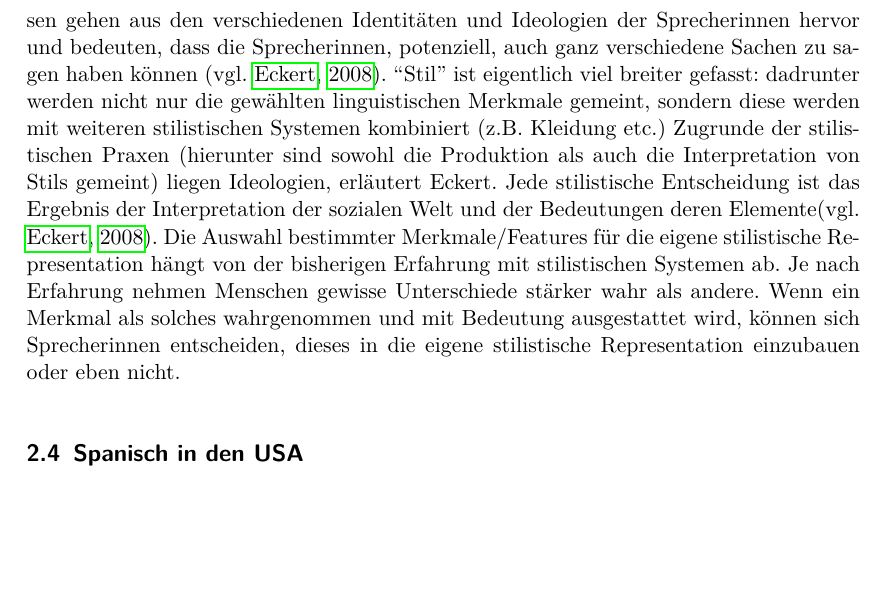
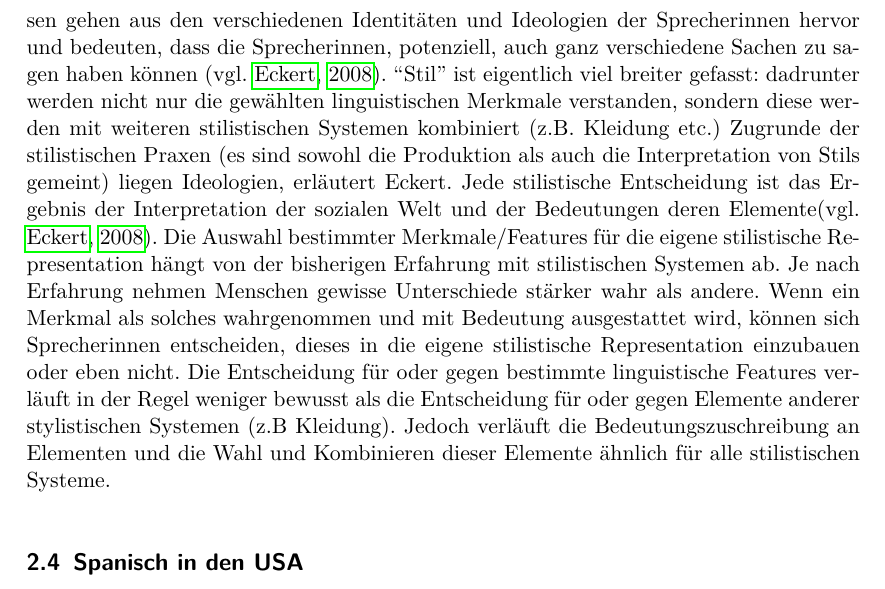
Before and after one commit to lusy/hausarbeiten, a LaTeX document (spanishNYC/hausarbeit/main.tex, which reads spanishNYC/hausarbeit/2-Grundlagen.tex): part of page 7 of 12, cut so that both start at the same text, the shorter picture padded with empty space. Compiled offline with pdfLaTeX.

Commit message:
spanishNYC: complete formulating style

```diff
--- a/spanishNYC/hausarbeit/2-Grundlagen.tex
+++ b/spanishNYC/hausarbeit/2-Grundlagen.tex
@@ -95,11 +95,13 @@ Der Begriff Sozioindexikalität ist eng an den Begriff ``Stil'' gekoppelt und in
 Eckert erklärt, dass sie, entgegen der weit verbreiteten Ansicht, nicht die Meinung vertritt, ``Stil'' wären verschiedene Weisen, die selben Sachen zu sagen.
 Diese verschiedenen Weisen gehen aus den verschiedenen Identitäten und Ideologien der Sprecherinnen hervor und bedeuten, dass die Sprecherinnen, potenziell, auch ganz verschiedene Sachen zu sagen haben können \cite[vgl.][]{Eckert08}.
-``Stil'' ist eigentlich viel breiter gefasst: dadrunter werden nicht nur die gewählten linguistischen Merkmale gemeint, sondern diese werden mit weiteren stilistischen Systemen kombiniert (z.B. Kleidung etc.)
-Zugrunde der stilistischen Praxen (hierunter sind sowohl die Produktion als auch die Interpretation von Stils gemeint) liegen Ideologien, erläutert Eckert.
+``Stil'' ist eigentlich viel breiter gefasst: dadrunter werden nicht nur die gewählten linguistischen Merkmale verstanden, sondern diese werden mit weiteren stilistischen Systemen kombiniert (z.B. Kleidung etc.)
+Zugrunde der stilistischen Praxen (es sind sowohl die Produktion als auch die Interpretation von Stils gemeint) liegen Ideologien, erläutert Eckert.
 Jede stilistische Entscheidung ist das Ergebnis der Interpretation der sozialen Welt und der Bedeutungen deren Elemente\cite[vgl.][]{Eckert08}.
 Die Auswahl bestimmter Merkmale/Features für die eigene stilistische Representation hängt von der bisherigen Erfahrung mit stilistischen Systemen ab.
 Je nach Erfahrung nehmen Menschen gewisse Unterschiede stärker wahr als andere.
 Wenn ein Merkmal als solches wahrgenommen und mit Bedeutung ausgestattet wird, können sich Sprecherinnen entscheiden, dieses in die eigene stilistische Representation einzubauen oder eben nicht.
+Die Entscheidung für oder gegen bestimmte linguistische Features verläuft in der Regel weniger bewusst als die Entscheidung für oder gegen Elemente anderer stylistischen Systemen (z.B Kleidung).
+Jedoch verläuft die Bedeutungszuschreibung an Elementen und die Wahl und Kombinieren dieser Elemente ähnlich für alle stilistischen Systeme.
 
 \subsection{Spanisch in den USA}
 
```
Also changed, not shown: spanishNYC/hausarbeit/2.3-Sozioindexikalitaet.tex (+11 -10 lines), spanishNYC/hausarbeit/2-Grundlagen.tex (2 more changed lines).
